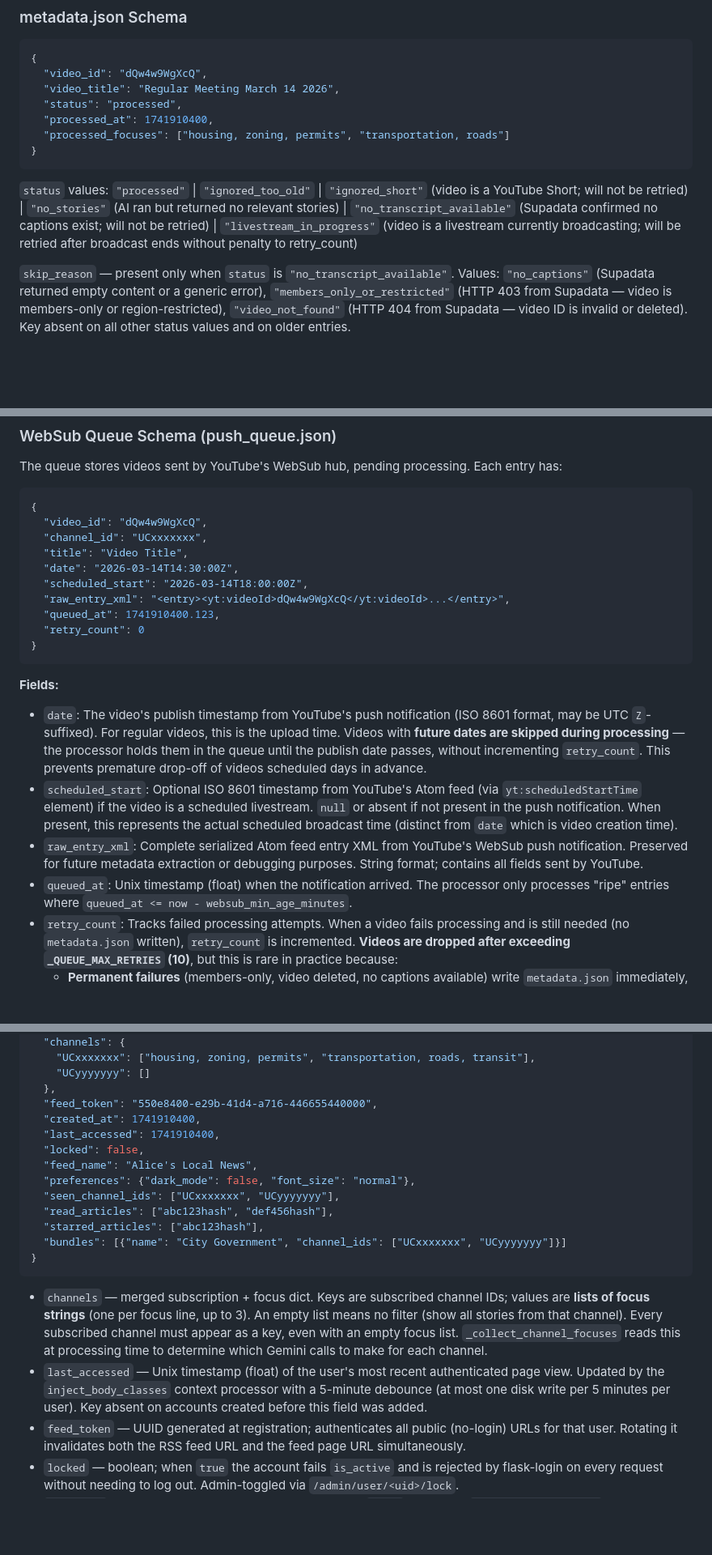
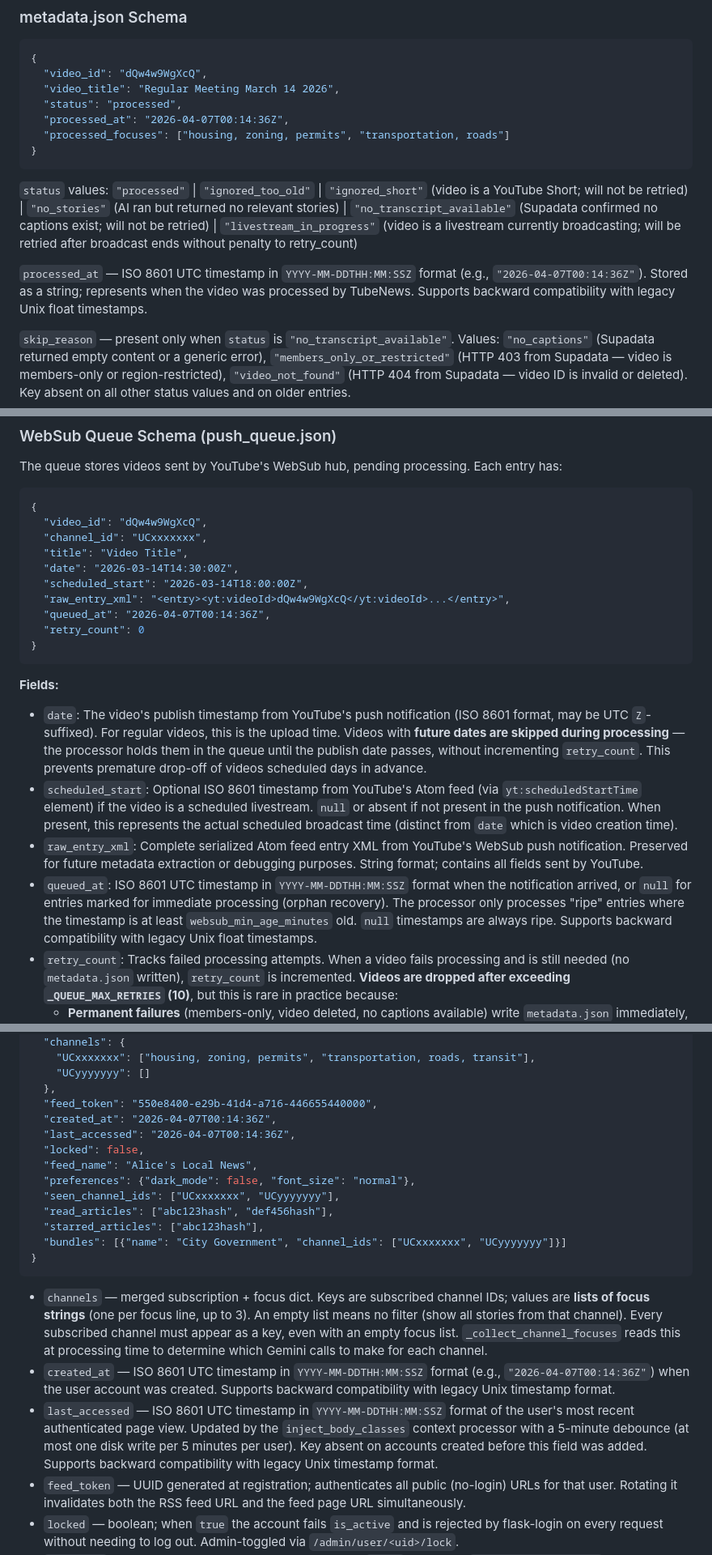
Before and after one commit to jepace/TubeNews, a Markdown page: CLAUDE.md, 3 parts joined by grey strips. Shown at 81% size. Drawn GitHub-style; blank space fills up the shorter version.

Commit message:
Update CLAUDE.md documentation for ISO 8601 timestamps
- Updated metadata.json schema example to show ISO 8601 format for processed_at
- Updated WebSub Queue schema with ISO 8601 queued_at and null sentinel for orphans
- Updated user.json schema with ISO 8601 format for created_at and last_accessed
- Added clarifications about backward compatibility with legacy Unix timestamps
- Updated _recover_orphaned_videos() description from queued_at=0 to queued_at=null

https://claude.ai/code/session_01S6oX45k1HQ78EVTFpLbd8k

````diff
--- a/CLAUDE.md
+++ b/CLAUDE.md
@@ -295,12 +295,14 @@ Story body text in AP inverted pyramid style...
   "video_id": "dQw4w9WgXcQ",
   "video_title": "Regular Meeting March 14 2026",
   "status": "processed",
-  "processed_at": 1741910400,
+  "processed_at": "2026-04-07T00:14:36Z",
   "processed_focuses": ["housing, zoning, permits", "transportation, roads"]
 }
 ```
 
 `status` values: `"processed"` | `"ignored_too_old"` | `"ignored_short"` (video is a YouTube Short; will not be retried) | `"no_stories"` (AI ran but returned no relevant stories) | `"no_transcript_available"` (Supadata confirmed no captions exist; will not be retried) | `"livestream_in_progress"` (video is a livestream currently broadcasting; will be retried after broadcast ends without penalty to retry_count)
+
+`processed_at` — ISO 8601 UTC timestamp in `YYYY-MM-DDTHH:MM:SSZ` format (e.g., `"2026-04-07T00:14:36Z"`). Stored as a string; represents when the video was processed by TubeNews. Supports backward compatibility with legacy Unix float timestamps.
 
 `skip_reason` — present only when `status` is `"no_transcript_available"`. Values: `"no_captions"` (Supadata returned empty content or a generic error), `"members_only_or_restricted"` (HTTP 403 from Supadata — video is members-only or region-restricted), `"video_not_found"` (HTTP 404 from Supadata — video ID is invalid or deleted). Key absent on all other status values and on older entries.
 
@@ -318,7 +320,7 @@ The queue stores videos sent by YouTube's WebSub hub, pending processing. Each e
   "date": "2026-03-14T14:30:00Z",
   "scheduled_start": "2026-03-14T18:00:00Z",
   "raw_entry_xml": "<entry><yt:videoId>dQw4w9WgXcQ</yt:videoId>...</entry>",
-  "queued_at": 1741910400.123,
+  "queued_at": "2026-04-07T00:14:36Z",
   "retry_count": 0
 }
 ```
@@ -327,7 +329,7 @@ The queue stores videos sent by YouTube's WebSub hub, pending processing. Each e
 - `date`: The video's publish timestamp from YouTube's push notification (ISO 8601 format, may be UTC `Z`-suffixed). For regular videos, this is the upload time. Videos with **future dates are skipped during processing** — the processor holds them in the queue until the publish date passes, without incrementing `retry_count`. This prevents premature drop-off of videos scheduled days in advance.
 - `scheduled_start`: Optional ISO 8601 timestamp from YouTube's Atom feed (via `yt:scheduledStartTime` element) if the video is a scheduled livestream. `null` or absent if not present in the push notification. When present, this represents the actual scheduled broadcast time (distinct from `date` which is video creation time).
 - `raw_entry_xml`: Complete serialized Atom feed entry XML from YouTube's WebSub push notification. Preserved for future metadata extraction or debugging purposes. String format; contains all fields sent by YouTube.
-- `queued_at`: Unix timestamp (float) when the notification arrived. The processor only processes "ripe" entries where `queued_at <= now - websub_min_age_minutes`.
+- `queued_at`: ISO 8601 UTC timestamp in `YYYY-MM-DDTHH:MM:SSZ` format when the notification arrived, or `null` for entries marked for immediate processing (orphan recovery). The processor only processes "ripe" entries where the timestamp is at least `websub_min_age_minutes` old. `null` timestamps are always ripe. Supports backward compatibility with legacy Unix float timestamps.
 - `retry_count`: Tracks failed processing attempts. When a video fails processing and is still needed (no `metadata.json` written), `retry_count` is incremented. **Videos are dropped after exceeding `_QUEUE_MAX_RETRIES` (10)**, but this is rare in practice because:
   - **Permanent failures** (members-only, video deleted, no captions available) write `metadata.json` immediately, removing the video from the queue entirely.
   - **Livestream failures** (video currently broadcasting) write `metadata.json` with `status: "livestream_in_progress"`, removing the video without penalty to `retry_count`.
@@ -465,8 +467,8 @@ state/users/
     "UCyyyyyyy": []
   },
   "feed_token": "550e8400-e29b-41d4-a716-446655440000",
-  "created_at": 1741910400,
-  "last_accessed": 1741910400,
+  "created_at": "2026-04-07T00:14:36Z",
+  "last_accessed": "2026-04-07T00:14:36Z",
   "locked": false,
   "feed_name": "Alice's Local News",
   "preferences": {"dark_mode": false, "font_size": "normal"},
@@ -478,7 +480,8 @@ state/users/
 ```
 
 - `channels` — merged subscription + focus dict. Keys are subscribed channel IDs; values are **lists of focus strings** (one per focus line, up to 3). An empty list means no filter (show all stories from that channel). Every subscribed channel must appear as a key, even with an empty focus list. `_collect_channel_focuses` reads this at processing time to determine which Gemini calls to make for each channel.
-- `last_accessed` — Unix timestamp (float) of the user's most recent authenticated page view. Updated by the `inject_body_classes` context processor with a 5-minute debounce (at most one disk write per 5 minutes per user). Key absent on accounts created before this field was added.
+- `created_at` — ISO 8601 UTC timestamp in `YYYY-MM-DDTHH:MM:SSZ` format (e.g., `"2026-04-07T00:14:36Z"`) when the user account was created. Supports backward compatibility with legacy Unix timestamp format.
+- `last_accessed` — ISO 8601 UTC timestamp in `YYYY-MM-DDTHH:MM:SSZ` format of the user's most recent authenticated page view. Updated by the `inject_body_classes` context processor with a 5-minute debounce (at most one disk write per 5 minutes per user). Key absent on accounts created before this field was added. Supports backward compatibility with legacy Unix timestamp format.
 - `feed_token` — UUID generated at registration; authenticates all public (no-login) URLs for that user. Rotating it invalidates both the RSS feed URL and the feed page URL simultaneously.
 - `locked` — boolean; when `true` the account fails `is_active` and is rejected by flask-login on every request without needing to log out. Admin-toggled via `/admin/user/<uid>/lock`.
 - `feed_name` — optional custom title shown on the user's `/feed` page (e.g. `"Alice's Local News"`). Key absent means the default `"<name>'s TubeNews"` title is used.
````
Also changed, not shown: other parts of CLAUDE.md (+1 -1 lines).
